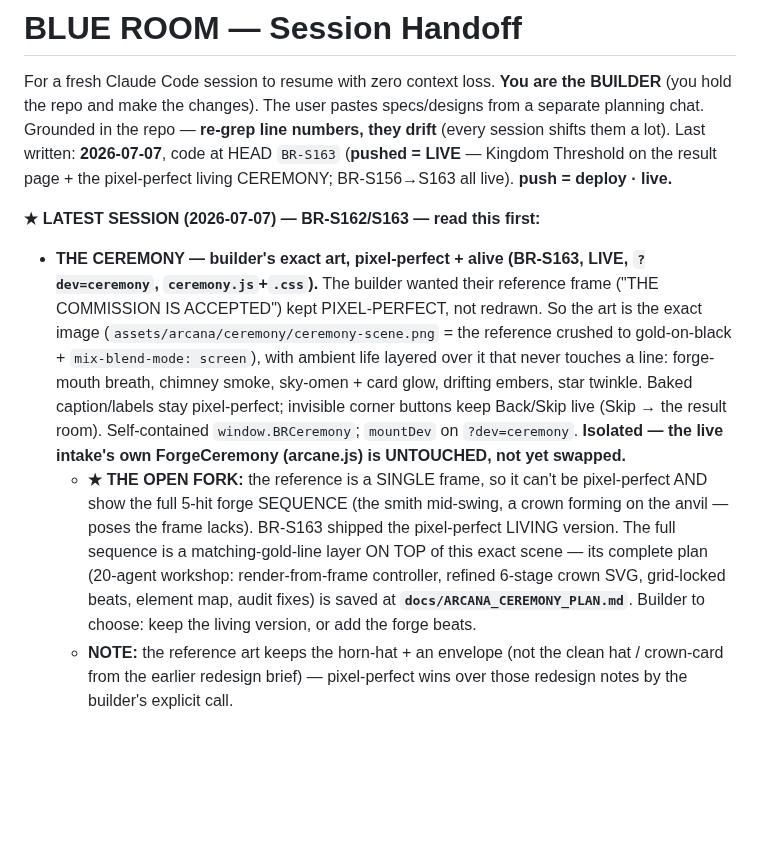
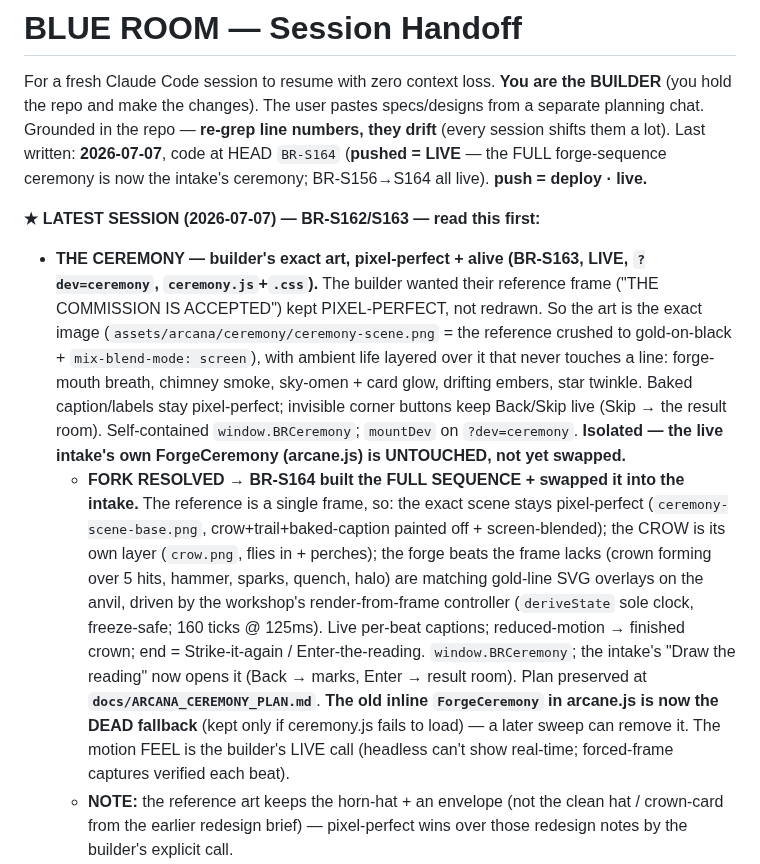
Before and after one commit to Nilsjouna999/blue-room-scan-room, a Markdown page: docs/HANDOFF.md, the part around the change. GitHub-like rendering; blank space fills up the shorter version.

Commit message:
docs: HANDOFF — BR-S164 full ceremony sequence swapped into the intake
Co-Authored-By: Claude Opus 4.8 <noreply@anthropic.com>

```diff
--- a/docs/HANDOFF.md
+++ b/docs/HANDOFF.md
@@ -3,7 +3,7 @@
 For a fresh Claude Code session to resume with zero context loss. **You are the BUILDER** (you hold the repo and
 make the changes). The user pastes specs/designs from a separate planning chat. Grounded in the repo — **re-grep
 line numbers, they drift** (every session shifts them a lot). Last written: **2026-07-07**, code at HEAD
-`BR-S163` (**pushed = LIVE** — Kingdom Threshold on the result page + the pixel-perfect living CEREMONY; BR-S156→S163 all live). **push = deploy · live.**
+`BR-S164` (**pushed = LIVE** — the FULL forge-sequence ceremony is now the intake's ceremony; BR-S156→S164 all live). **push = deploy · live.**
 
 **★ LATEST SESSION (2026-07-07) — BR-S162/S163 — read this first:**
 - **THE CEREMONY — builder's exact art, pixel-perfect + alive (BR-S163, LIVE, `?dev=ceremony`, `ceremony.js`+`.css`).**
@@ -13,11 +13,15 @@ line numbers, they drift** (every session shifts them a lot). Last written: **20
   card glow, drifting embers, star twinkle. Baked caption/labels stay pixel-perfect; invisible corner buttons keep
   Back/Skip live (Skip → the result room). Self-contained `window.BRCeremony`; `mountDev` on `?dev=ceremony`. **Isolated —
   the live intake's own ForgeCeremony (arcane.js) is UNTOUCHED, not yet swapped.**
-  - **★ THE OPEN FORK:** the reference is a SINGLE frame, so it can't be pixel-perfect AND show the full 5-hit forge
-    SEQUENCE (the smith mid-swing, a crown forming on the anvil — poses the frame lacks). BR-S163 shipped the pixel-perfect
-    LIVING version. The full sequence is a matching-gold-line layer ON TOP of this exact scene — its complete plan (20-agent
-    workshop: render-from-frame controller, refined 6-stage crown SVG, grid-locked beats, element map, audit fixes) is saved
-    at **`docs/ARCANA_CEREMONY_PLAN.md`**. Builder to choose: keep the living version, or add the forge beats.
+  - **FORK RESOLVED → BR-S164 built the FULL SEQUENCE + swapped it into the intake.** The reference is a single frame, so:
+    the exact scene stays pixel-perfect (`ceremony-scene-base.png`, crow+trail+baked-caption painted off + screen-blended);
+    the CROW is its own layer (`crow.png`, flies in + perches); the forge beats the frame lacks (crown forming over 5 hits,
+    hammer, sparks, quench, halo) are matching gold-line SVG overlays on the anvil, driven by the workshop's render-from-frame
+    controller (`deriveState` sole clock, freeze-safe; 160 ticks @ 125ms). Live per-beat captions; reduced-motion → finished
+    crown; end = Strike-it-again / Enter-the-reading. `window.BRCeremony`; the intake's "Draw the reading" now opens it (Back →
+    marks, Enter → result room). Plan preserved at **`docs/ARCANA_CEREMONY_PLAN.md`**. **The old inline `ForgeCeremony` in
+    arcane.js is now the DEAD fallback** (kept only if ceremony.js fails to load) — a later sweep can remove it. The motion
+    FEEL is the builder's LIVE call (headless can't show real-time; forced-frame captures verified each beat).
   - **NOTE:** the reference art keeps the horn-hat + an envelope (not the clean hat / crown-card from the earlier redesign
     brief) — pixel-perfect wins over those redesign notes by the builder's explicit call.
 - **KINGDOM THRESHOLD (BR-S162, LIVE)** on the Armor Received page: a subtle ivory/gold horizon (not a divider) between the
```
